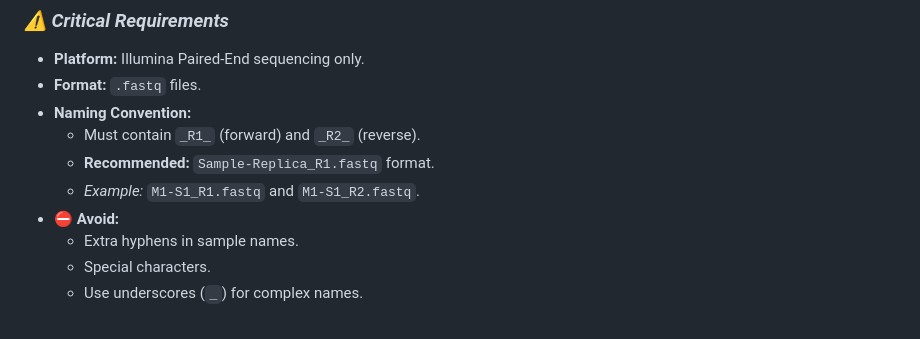
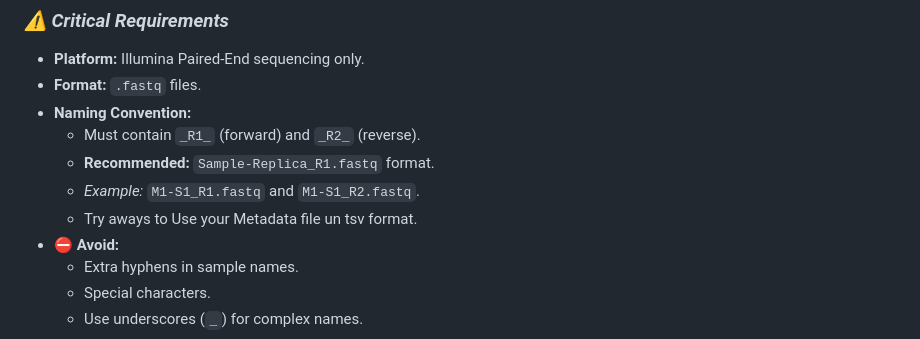
Before and after one commit to rdo-adan/Metadoon-Beta, a Markdown page: Readme.md, the part around the change. Drawn GitHub-style.

```diff
--- a/Readme.md
+++ b/Readme.md
@@ -177,6 +177,7 @@ Metadoon/
     * Must contain `_R1_` (forward) and `_R2_` (reverse).
     * **Recommended:** `Sample-Replica_R1.fastq` format.
     * *Example:* `M1-S1_R1.fastq` and `M1-S1_R2.fastq`.
+    * Try aways to Use your Metadata file un tsv format.
 * **⛔ Avoid:**
     * Extra hyphens in sample names.
     * Special characters.
```
